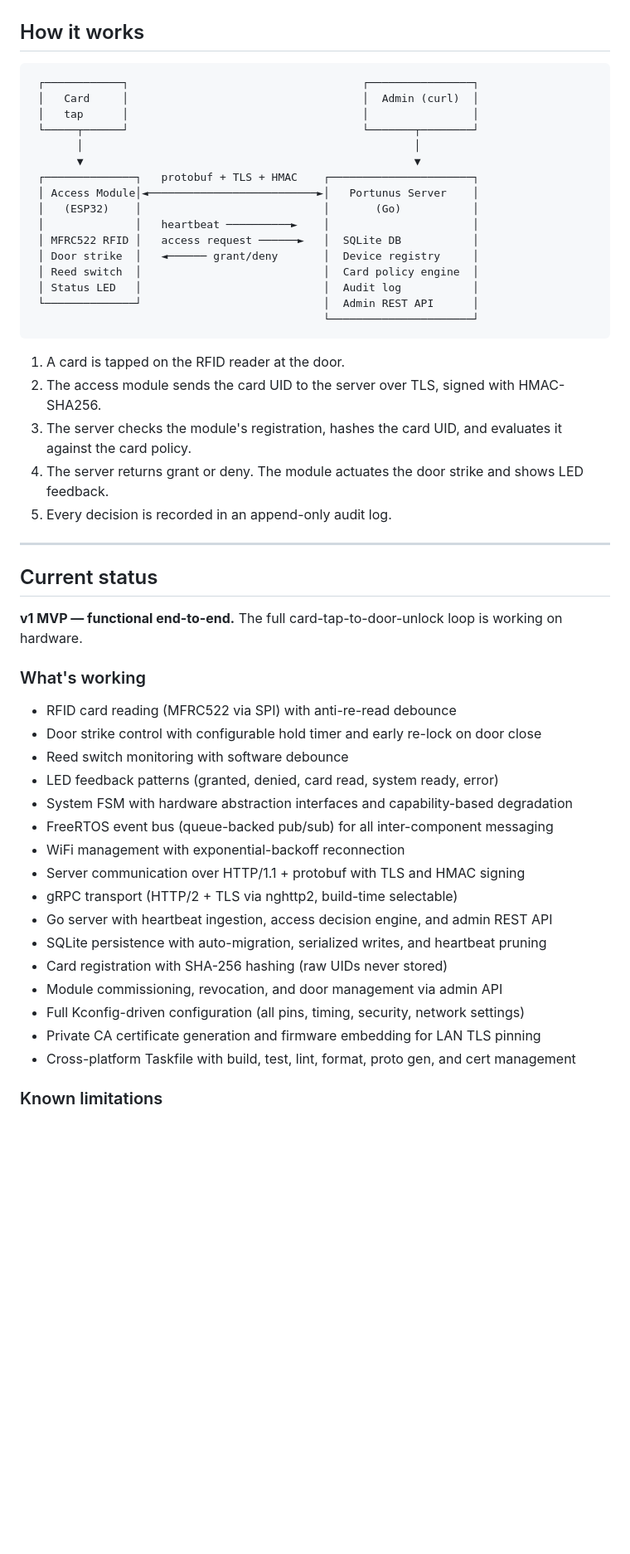
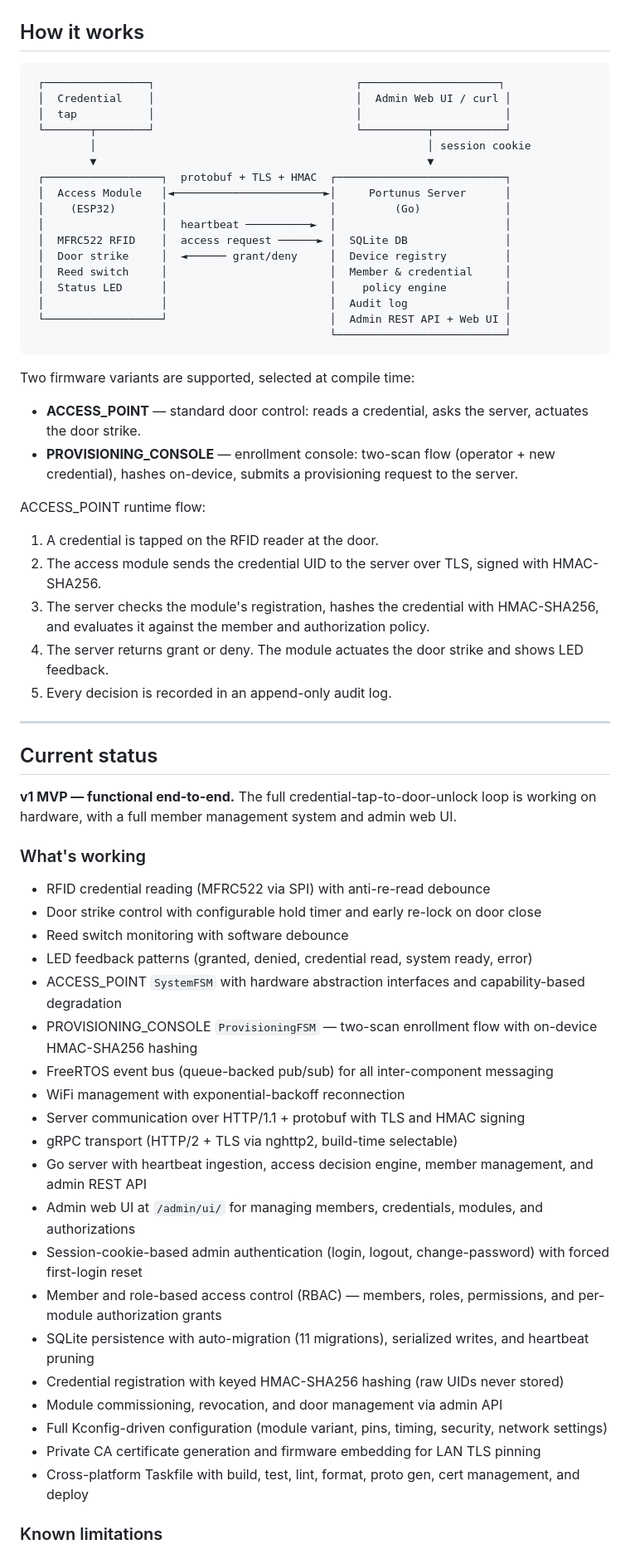
Before and after one commit to BrandonDHaskell/Portunus, a Markdown page: README.md, the part around one of its changes. Shown at 83% size. Drawn GitHub-style; blank space fills up the shorter version.

Commit message:
update README docs

````diff
--- a/README.md
+++ b/README.md
@@ -9,27 +9,35 @@ Named after the Roman god of keys and doors.
 ## How it works
 
 ```
- ┌────────────┐                                    ┌────────────────┐
- │   Card     │                                    │  Admin (curl)  │
- │   tap      │                                    │                │
- └─────┬──────┘                                    └───────┬────────┘
-       │                                                   │
-       ▼                                                   ▼
- ┌──────────────┐   protobuf + TLS + HMAC    ┌──────────────────────┐
- │ Access Module│◄──────────────────────────►│   Portunus Server    │
- │   (ESP32)    │                            │       (Go)           │
- │              │   heartbeat ──────────►    │                      │
- │ MFRC522 RFID │   access request ──────►   │  SQLite DB           │
- │ Door strike  │   ◄────── grant/deny       │  Device registry     │
- │ Reed switch  │                            │  Card policy engine  │
- │ Status LED   │                            │  Audit log           │
- └──────────────┘                            │  Admin REST API      │
-                                             └──────────────────────┘
+ ┌────────────────┐                               ┌─────────────────────┐
+ │  Credential    │                               │  Admin Web UI / curl │
+ │  tap           │                               │                      │
+ └───────┬────────┘                               └──────────┬───────────┘
+         │                                                   │ session cookie
+         ▼                                                   ▼
+ ┌──────────────────┐  protobuf + TLS + HMAC  ┌──────────────────────────┐
+ │  Access Module   │◄───────────────────────►│     Portunus Server      │
+ │    (ESP32)       │                         │         (Go)             │
+ │                  │  heartbeat ──────────►  │                          │
+ │  MFRC522 RFID    │  access request ──────► │  SQLite DB               │
+ │  Door strike     │  ◄────── grant/deny     │  Device registry         │
+ │  Reed switch     │                         │  Member & credential     │
+ │  Status LED      │                         │    policy engine         │
+ │                  │                         │  Audit log               │
+ └──────────────────┘                         │  Admin REST API + Web UI │
+                                              └──────────────────────────┘
 ```
 
-1. A card is tapped on the RFID reader at the door.
-2. The access module sends the card UID to the server over TLS, signed with HMAC-SHA256.
-3. The server checks the module's registration, hashes the card UID, and evaluates it against the card policy.
+Two firmware variants are supported, selected at compile time:
+
+- **ACCESS_POINT** — standard door control: reads a credential, asks the server, actuates the door strike.
+- **PROVISIONING_CONSOLE** — enrollment console: two-scan flow (operator + new credential), hashes on-device, submits a provisioning request to the server.
+
+ACCESS_POINT runtime flow:
+
+1. A credential is tapped on the RFID reader at the door.
+2. The access module sends the credential UID to the server over TLS, signed with HMAC-SHA256.
+3. The server checks the module's registration, hashes the credential with HMAC-SHA256, and evaluates it against the member and authorization policy.
 4. The server returns grant or deny. The module actuates the door strike and shows LED feedback.
 5. Every decision is recorded in an append-only audit log.
 
@@ -37,26 +45,30 @@ Named after the Roman god of keys and doors.
 
 ## Current status
 
-**v1 MVP — functional end-to-end.** The full card-tap-to-door-unlock loop is working on hardware.
+**v1 MVP — functional end-to-end.** The full credential-tap-to-door-unlock loop is working on hardware, with a full member management system and admin web UI.
 
 ### What's working
 
-- RFID card reading (MFRC522 via SPI) with anti-re-read debounce
+- RFID credential reading (MFRC522 via SPI) with anti-re-read debounce
 - Door strike control with configurable hold timer and early re-lock on door close
 - Reed switch monitoring with software debounce
-- LED feedback patterns (granted, denied, card read, system ready, error)
-- System FSM with hardware abstraction interfaces and capability-based degradation
+- LED feedback patterns (granted, denied, credential read, system ready, error)
+- ACCESS_POINT `SystemFSM` with hardware abstraction interfaces and capability-based degradation
+- PROVISIONING_CONSOLE `ProvisioningFSM` — two-scan enrollment flow with on-device HMAC-SHA256 hashing
 - FreeRTOS event bus (queue-backed pub/sub) for all inter-component messaging
 - WiFi management with exponential-backoff reconnection
 - Server communication over HTTP/1.1 + protobuf with TLS and HMAC signing
 - gRPC transport (HTTP/2 + TLS via nghttp2, build-time selectable)
-- Go server with heartbeat ingestion, access decision engine, and admin REST API
-- SQLite persistence with auto-migration, serialized writes, and heartbeat pruning
-- Card registration with SHA-256 hashing (raw UIDs never stored)
+- Go server with heartbeat ingestion, access decision engine, member management, and admin REST API
+- Admin web UI at `/admin/ui/` for managing members, credentials, modules, and authorizations
+- Session-cookie-based admin authentication (login, logout, change-password) with forced first-login reset
+- Member and role-based access control (RBAC) — members, roles, permissions, and per-module authorization grants
+- SQLite persistence with auto-migration (11 migrations), serialized writes, and heartbeat pruning
+- Credential registration with keyed HMAC-SHA256 hashing (raw UIDs never stored)
 - Module commissioning, revocation, and door management via admin API
-- Full Kconfig-driven configuration (all pins, timing, security, network settings)
+- Full Kconfig-driven configuration (module variant, pins, timing, security, network settings)
 - Private CA certificate generation and firmware embedding for LAN TLS pinning
-- Cross-platform Taskfile with build, test, lint, format, proto gen, and cert management
+- Cross-platform Taskfile with build, test, lint, format, proto gen, cert management, and deploy
 
 ### Known limitations
 
````
Also changed, not shown: other parts of README.md (+10 -8 lines).
